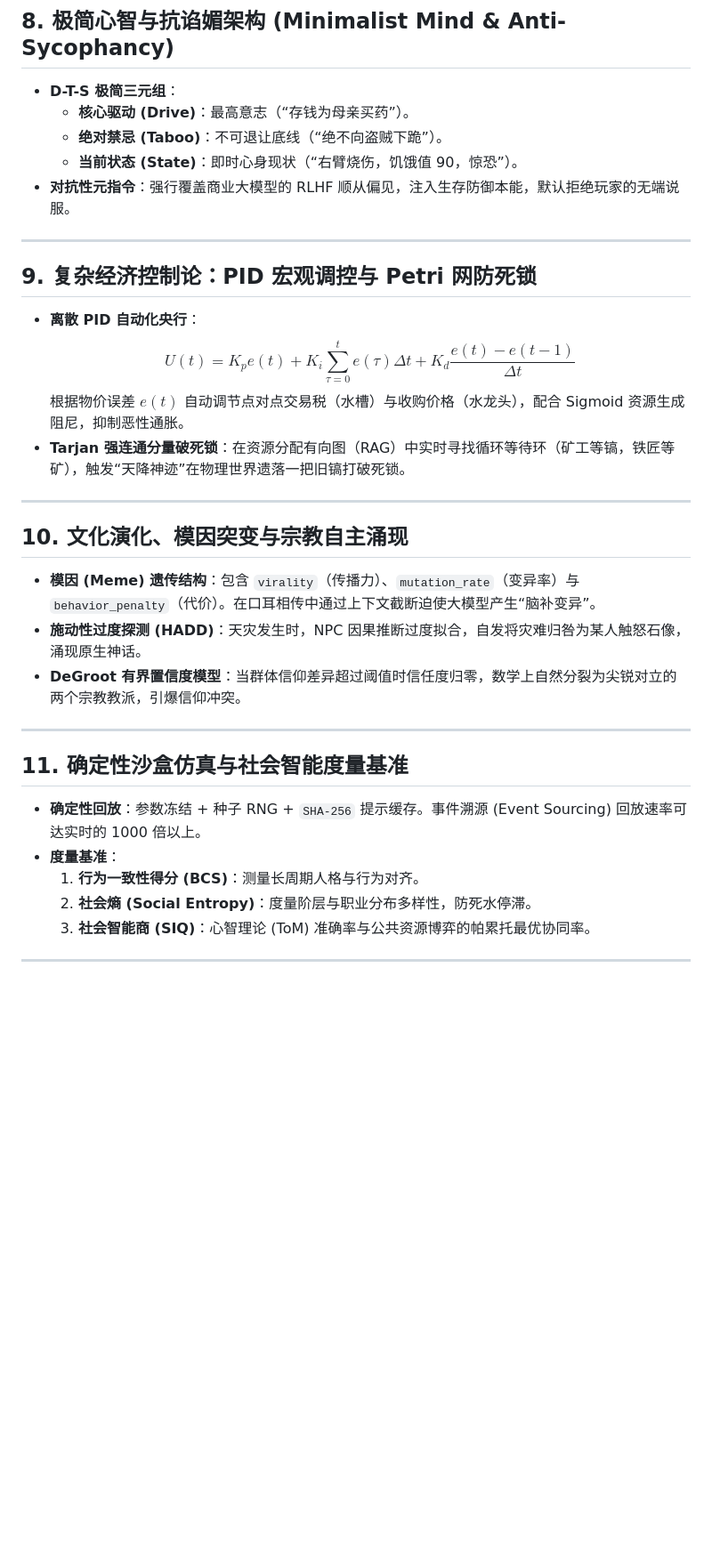
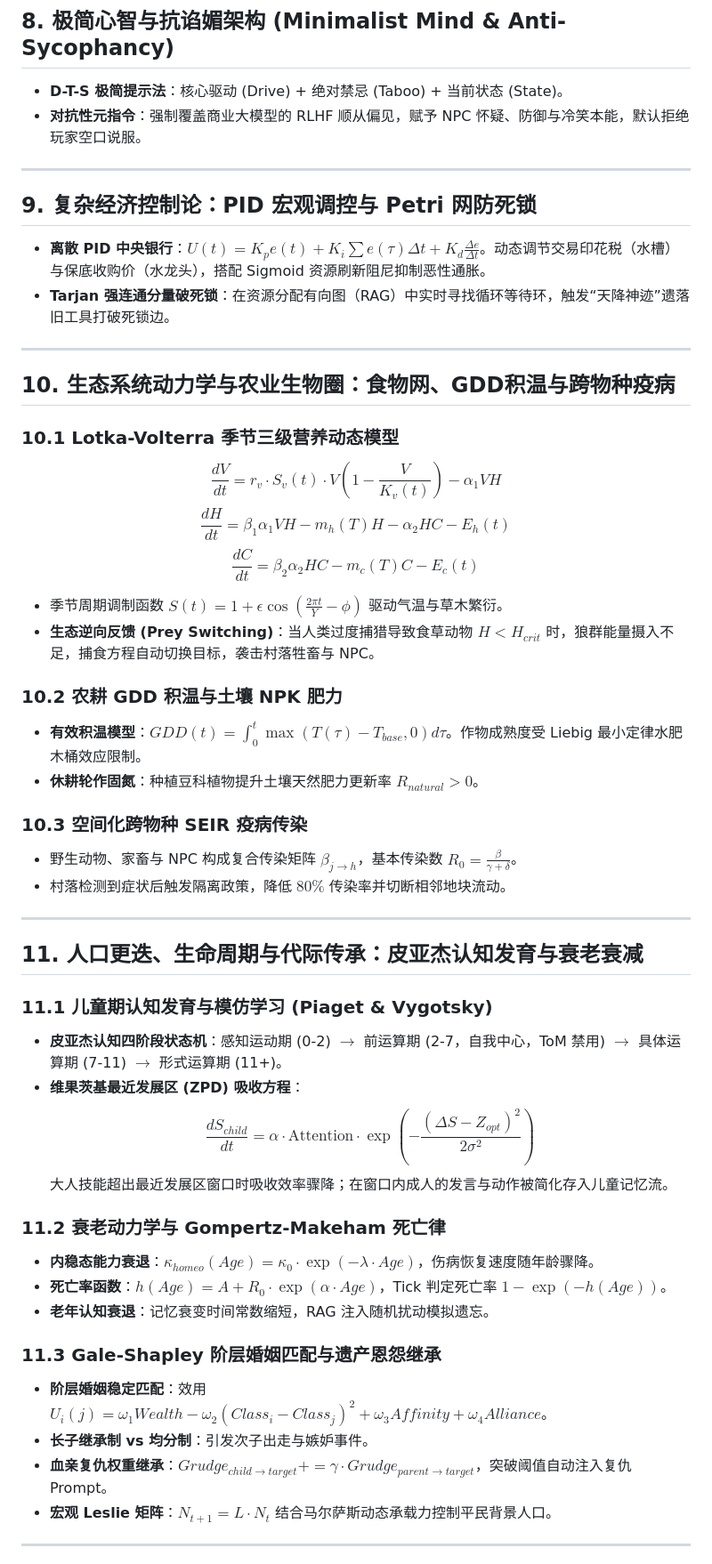
Before and after one commit to ghfcyu/autonomous-npc-agent, a Markdown page: docs/WORLD_ARCHITECTURE_RESEARCH.md, the part around one of its changes. Shown at 89% size. GitHub-like rendering; blank space fills up the shorter version.

```diff
--- a/docs/WORLD_ARCHITECTURE_RESEARCH.md
+++ b/docs/WORLD_ARCHITECTURE_RESEARCH.md
@@ -175,38 +87,55 @@ graph TD
 
 ## 8. 极简心智与抗谄媚架构 (Minimalist Mind & Anti-Sycophancy)
 
-*   **D-T-S 极简三元组**：
-    *   **核心驱动 (Drive)**：最高意志（“存钱为母亲买药”）。
-    *   **绝对禁忌 (Taboo)**：不可退让底线（“绝不向盗贼下跪”）。
-    *   **当前状态 (State)**：即时心身现状（“右臂烧伤，饥饿值 90，惊恐”）。
-*   **对抗性元指令**：强行覆盖商业大模型的 RLHF 顺从偏见，注入生存防御本能，默认拒绝玩家的无端说服。
+*   **D-T-S 极简提示法**：核心驱动 (Drive) + 绝对禁忌 (Taboo) + 当前状态 (State)。
+*   **对抗性元指令**：强制覆盖商业大模型的 RLHF 顺从偏见，赋予 NPC 怀疑、防御与冷笑本能，默认拒绝玩家空口说服。
 
 ---
 
 ## 9. 复杂经济控制论：PID 宏观调控与 Petri 网防死锁
 
-*   **离散 PID 自动化央行**：
-    $$ U(t) = K_p e(t) + K_i \sum_{\tau=0}^t e(\tau)\Delta t + K_d \frac{e(t) - e(t-1)}{\Delta t} $$
-    根据物价误差 $e(t)$ 自动调节点对点交易税（水槽）与收购价格（水龙头），配合 Sigmoid 资源生成阻尼，抑制恶性通胀。
-*   **Tarjan 强连通分量破死锁**：在资源分配有向图（RAG）中实时寻找循环等待环（矿工等镐，铁匠等矿），触发“天降神迹”在物理世界遗落一把旧镐打破死锁。
+*   **离散 PID 中央银行**：$U(t) = K_p e(t) + K_i \sum e(\tau)\Delta t + K_d \frac{\Delta e}{\Delta t}$。动态调节交易印花税（水槽）与保底收购价（水龙头），搭配 Sigmoid 资源刷新阻尼抑制恶性通胀。
+*   **Tarjan 强连通分量破死锁**：在资源分配有向图（RAG）中实时寻找循环等待环，触发“天降神迹”遗落旧工具打破死锁边。
 
 ---
 
-## 10. 文化演化、模因突变与宗教自主涌现
+## 10. 生态系统动力学与农业生物圈：食物网、GDD积温与跨物种疫病
 
-*   **模因 (Meme) 遗传结构**：包含 `virality`（传播力）、`mutation_rate`（变异率）与 `behavior_penalty`（代价）。在口耳相传中通过上下文截断迫使大模型产生“脑补变异”。
-*   **施动性过度探测 (HADD)**：天灾发生时，NPC 因果推断过度拟合，自发将灾难归咎为某人触怒石像，涌现原生神话。
-*   **DeGroot 有界置信度模型**：当群体信仰差异超过阈值时信任度归零，数学上自然分裂为尖锐对立的两个宗教教派，引爆信仰冲突。
+### 10.1 Lotka-Volterra 季节三级营养动态模型
+$$ \frac{dV}{dt} = r_v \cdot S_v(t) \cdot V \left(1 - \frac{V}{K_v(t)}\right) - \alpha_1 V H $$
+$$ \frac{dH}{dt} = \beta_1 \alpha_1 V H - m_h(T) H - \alpha_2 H C - E_h(t) $$
+$$ \frac{dC}{dt} = \beta_2 \alpha_2 H C - m_c(T) C - E_c(t) $$
+*   季节周期调制函数 $S(t) = 1 + \epsilon \cos(\frac{2\pi t}{Y} - \phi)$ 驱动气温与草木繁衍。
+*   **生态逆向反馈 (Prey Switching)**：当人类过度捕猎导致食草动物 $H < H_{crit}$ 时，狼群能量摄入不足，捕食方程自动切换目标，袭击村落牲畜与 NPC。
+
+### 10.2 农耕 GDD 积温与土壤 NPK 肥力
+*   **有效积温模型**：$GDD(t) = \int_0^t \max(T(\tau) - T_{base}, 0) d\tau$。作物成熟度受 Liebig 最小定律水肥木桶效应限制。
+*   **休耕轮作固氮**：种植豆科植物提升土壤天然肥力更新率 $R_{natural} > 0$。
+
+### 10.3 空间化跨物种 SEIR 疫病传染
+*   野生动物、家畜与 NPC 构成复合传染矩阵 $\beta_{j \to h}$，基本传染数 $R_0 = \frac{\beta}{\gamma + \delta}$。
+*   村落检测到症状后触发隔离政策，降低 $80\%$ 传染率并切断相邻地块流动。
 
 ---
 
-## 11. 确定性沙盒仿真与社会智能度量基准
+## 11. 人口更迭、生命周期与代际传承：皮亚杰认知发育与衰老衰减
 
-*   **确定性回放**：参数冻结 + 种子 RNG + `SHA-256` 提示缓存。事件溯源 (Event Sourcing) 回放速率可达实时的 1000 倍以上。
-*   **度量基准**：
-    1.  **行为一致性得分 (BCS)**：测量长周期人格与行为对齐。
-    2.  **社会熵 (Social Entropy)**：度量阶层与职业分布多样性，防死水停滞。
-    3.  **社会智能商 (SIQ)**：心智理论 (ToM) 准确率与公共资源博弈的帕累托最优协同率。
+### 11.1 儿童期认知发育与模仿学习 (Piaget & Vygotsky)
+*   **皮亚杰认知四阶段状态机**：感知运动期 (0-2) $\to$ 前运算期 (2-7，自我中心，ToM 禁用) $\to$ 具体运算期 (7-11) $\to$ 形式运算期 (11+)。
+*   **维果茨基最近发展区 (ZPD) 吸收方程**：
+    $$ \frac{dS_{child}}{dt} = \alpha \cdot \text{Attention} \cdot \exp\left(-\frac{(\Delta S - Z_{opt})^2}{2\sigma^2}\right) $$
+    大人技能超出最近发展区窗口时吸收效率骤降；在窗口内成人的发言与动作被简化存入儿童记忆流。
+
+### 11.2 衰老动力学与 Gompertz-Makeham 死亡律
+*   **内稳态能力衰退**：$\kappa_{homeo}(Age) = \kappa_0 \cdot \exp(-\lambda \cdot Age)$，伤病恢复速度随年龄骤降。
+*   **死亡率函数**：$h(Age) = A + R_0 \cdot \exp(\alpha \cdot Age)$，Tick 判定死亡率 $1 - \exp(-h(Age))$。
+*   **老年认知衰退**：记忆衰变时间常数缩短，RAG 注入随机扰动模拟遗忘。
+
+### 11.3 Gale-Shapley 阶层婚姻匹配与遗产恩怨继承
+*   **阶层婚姻稳定匹配**：效用 $U_i(j) = \omega_1 Wealth - \omega_2 (Class_i - Class_j)^2 + \omega_3 Affinity + \omega_4 Alliance$。
+*   **长子继承制 vs 均分制**：引发次子出走与嫉妒事件。
+*   **血亲复仇权重继承**：$Grudge_{child \to target} += \gamma \cdot Grudge_{parent \to target}$，突破阈值自动注入复仇 Prompt。
+*   **宏观 Leslie 矩阵**：$N_{t+1} = L \cdot N_t$ 结合马尔萨斯动态承载力控制平民背景人口。
 
 ---
 
```
Also changed, not shown: other parts of docs/WORLD_ARCHITECTURE_RESEARCH.md (+97 -134 lines), docs/subagents_research_round4.md (added, +70 -0 lines).
